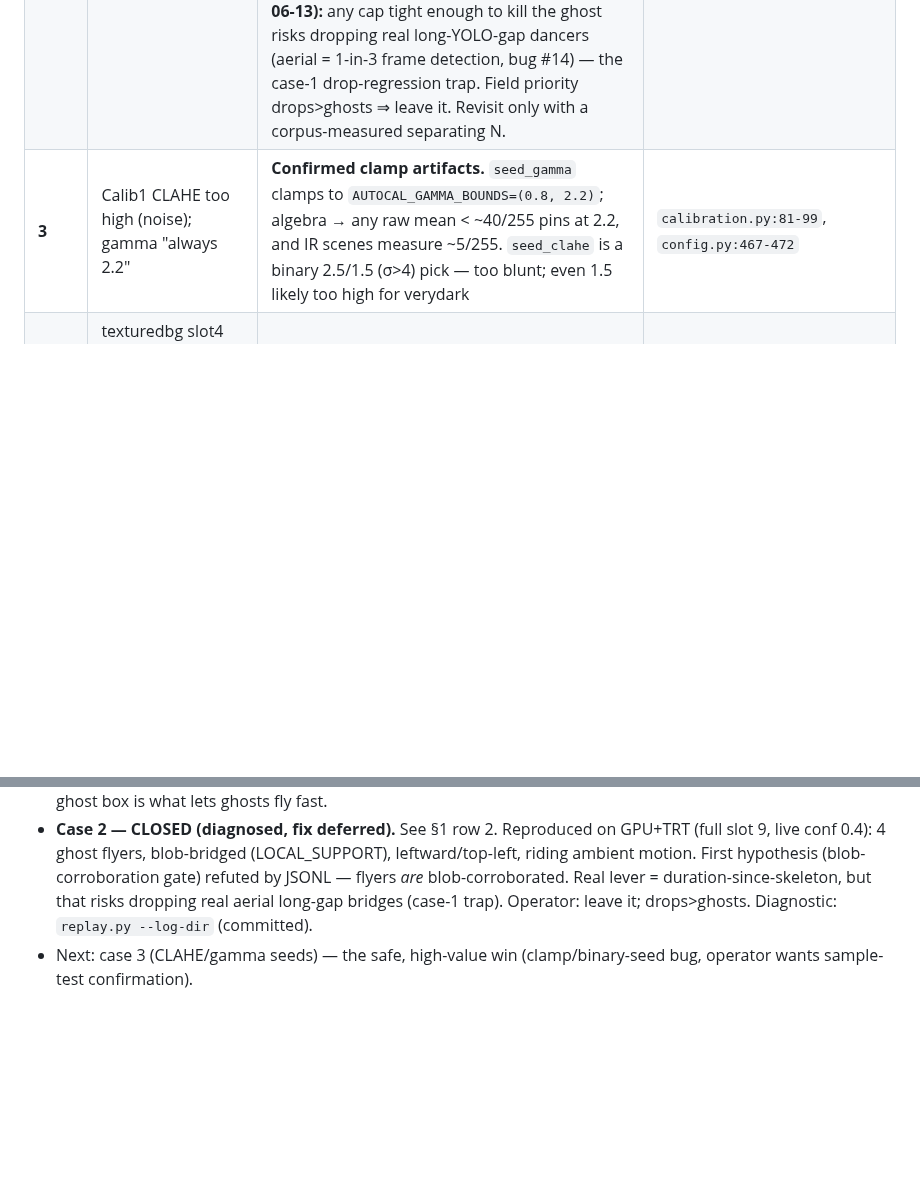
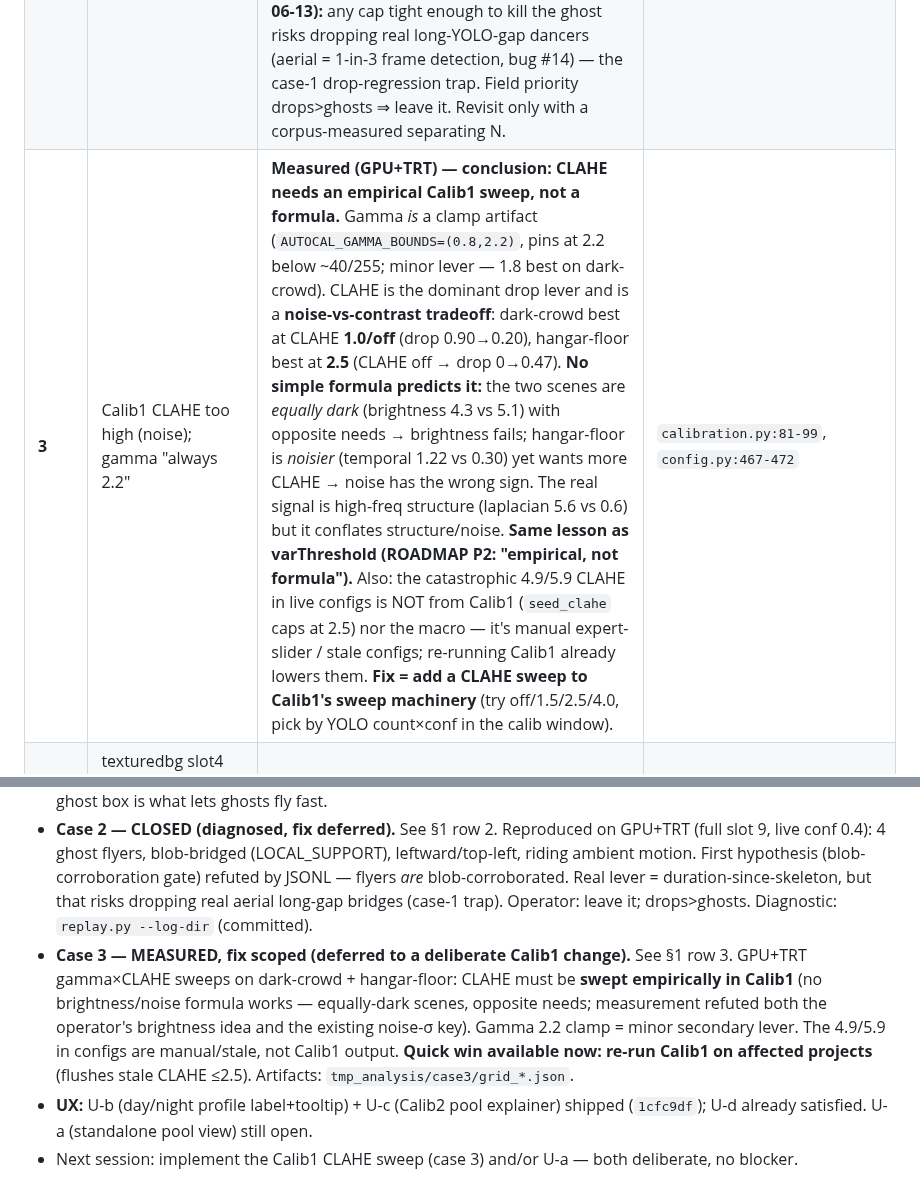
Before and after one commit to Hemisphere-Project/WallDance, a Markdown page: docs/CALIB_DETECTION_FIX_PLAN.md, 2 parts joined by grey strips. Drawn GitHub-style; blank space fills up the shorter version.

Commit message:
docs: case-3 measured — CLAHE needs empirical Calib1 sweep (no formula)
GPU+TRT gamma x CLAHE sweeps: dark-crowd wants CLAHE off (drop 0.90->0.20),
hangar-floor wants 2.5 (off -> 0->0.47). Both equally dark (brightness 4.3 vs
5.1) with opposite needs -> brightness fails as a predictor; the noisier scene
wants MORE CLAHE -> noise-sigma has the wrong sign. Same lesson as varThreshold:
sweep empirically, not by formula. The 4.9/5.9 CLAHE in configs are manual/stale,
not Calib1 output. Fix scoped (add CLAHE sweep to Calib1), deferred.

Co-Authored-By: Claude Fable 5 <noreply@anthropic.com>

```diff
--- a/docs/CALIB_DETECTION_FIX_PLAN.md
+++ b/docs/CALIB_DETECTION_FIX_PLAN.md
@@ -21,7 +21,7 @@
 |---|---|---|---|
 | **1** | Motion box >> YOLO box; hard size flicker when bridging YOLO↔motion; "present in most footages"; testflou dancer↔shadow switch | `update()` adopts the measurement box wholesale (`self.bbox = np.array(bbox)`). Kalman R protects the **centroid** from coarse blobs but **nothing protects box dimensions**. Motion box = `cv2.boundingRect` of MOG2 silhouette, shadow-inflated when `include_shadows=True` (IR path) | `tracker.py:442`, `motion_detector.py:367`, `detect(include_shadows=...)` |
 | **2** | TOGO-day "flying ghost": a YOLO ghost vanishes but a motion box stays and flies, "often from the ghost spot toward top-left" | **Diagnosed + dynamically confirmed (GPU+TRT, full slot 9 @ live conf 0.4); fix DEFERRED.** The frozen-ghost report gate (`_collect_confirmed_tracks`, tracker.py:3140) suppresses a skeleton-stale track only if also near-stationary (`speed < 0.03·person_height_px ≈ 6 px/frame`); "moving ⇒ real" is the loophole. JSONL evidence: flyer tracks fire `GHOST_FROZEN_SUPPRESSED` on slow frames but report on fast ones (same track). **Correction to the first hypothesis:** the flyers are *not* presence-coasting — they're `MOTION_BRIDGE_LOCAL_SUPPORT` (blob-following: id6 90 blob/2 YOLO, id19 90 blob/22 YOLO). Blob-bridging resets `time_since_update=0`, so a skeleton-stale track latches onto *ambient* motion (passing dancer / shadow / foliage) and never ages out. **Top-left** because `predict()` clamps only negative edges (tracker.py:415-420): top-left flyers linger at the corner, other headings exit off-screen. So the real discriminator is duration-since-real-skeleton, not blob-presence. **Deferred (operator, 2026-06-13):** any cap tight enough to kill the ghost risks dropping real long-YOLO-gap dancers (aerial = 1-in-3 frame detection, bug #14) — the case-1 drop-regression trap. Field priority drops>ghosts ⇒ leave it. Revisit only with a corpus-measured separating N. | `tracker.py:3140` (gate), `:415` (clamp), `:2932` (timer reset) |
-| **3** | Calib1 CLAHE too high (noise); gamma "always 2.2" | **Confirmed clamp artifacts.** `seed_gamma` clamps to `AUTOCAL_GAMMA_BOUNDS=(0.8, 2.2)`; algebra → any raw mean < ~40/255 pins at 2.2, and IR scenes measure ~5/255. `seed_clahe` is a binary 2.5/1.5 (σ>4) pick — too blunt; even 1.5 likely too high for verydark | `calibration.py:81-99`, `config.py:467-472` |
+| **3** | Calib1 CLAHE too high (noise); gamma "always 2.2" | **Measured (GPU+TRT) — conclusion: CLAHE needs an empirical Calib1 sweep, not a formula.** Gamma *is* a clamp artifact (`AUTOCAL_GAMMA_BOUNDS=(0.8,2.2)`, pins at 2.2 below ~40/255; minor lever — 1.8 best on dark-crowd). CLAHE is the dominant drop lever and is a **noise-vs-contrast tradeoff**: dark-crowd best at CLAHE **1.0/off** (drop 0.90→0.20), hangar-floor best at **2.5** (CLAHE off → drop 0→0.47). **No simple formula predicts it:** the two scenes are *equally dark* (brightness 4.3 vs 5.1) with opposite needs → brightness fails; hangar-floor is *noisier* (temporal 1.22 vs 0.30) yet wants more CLAHE → noise has the wrong sign. The real signal is high-freq structure (laplacian 5.6 vs 0.6) but it conflates structure/noise. **Same lesson as varThreshold (ROADMAP P2: "empirical, not formula").** Also: the catastrophic 4.9/5.9 CLAHE in live configs is NOT from Calib1 (`seed_clahe` caps at 2.5) nor the macro — it's manual expert-slider / stale configs; re-running Calib1 already lowers them. **Fix = add a CLAHE sweep to Calib1's sweep machinery** (try off/1.5/2.5/4.0, pick by YOLO count×conf in the calib window). | `calibration.py:81-99`, `config.py:467-472` |
 | **4** | texturedbg slot4 "lost detection after Calib2"; whitebg2 floor hard drops f1500/2000/2100 | Calib2 over-tightening (imgsz/conf); likely couples to #1/#3. **Needs targeted GPU+TRT replay on the flagged frames** | `calib2.py`, project configs |
 
 ## 2. UX findings
@@ -66,4 +66,6 @@
 - 2026-06-13: Phase 0 done — `replay.py --trt` (committed `07ee581`); GPU+TRT is the validation path.
 - **Case 1 — CLOSED (deferred, Option B).** Bug confirmed + quantified on GPU+TRT (white-duo: bridge box-jump worst 5.55×, id1 motion box 1.69× the YOLO box). In-tracker fix (keep box size in `update()`) **regressed drops** because `self.bbox` also feeds the bridge gate + `MAX_VELOCITY`: GPU+TRT before/after sweep flipped **hangar-aerial PASS→FAIL** (drop 0.039→0.098), white-duo/texture-duo drops up (ghosts down). Reverted. The flicker is a *reporting* problem only; the fat blob box is load-bearing internally. **Operator chose B:** fold box-coherence into the deferred reported-box smoother slider (same output boundary), later. Key insight carried to case 2: the fat ghost box is what lets ghosts fly fast.
 - **Case 2 — CLOSED (diagnosed, fix deferred).** See §1 row 2. Reproduced on GPU+TRT (full slot 9, live conf 0.4): 4 ghost flyers, blob-bridged (LOCAL_SUPPORT), leftward/top-left, riding ambient motion. First hypothesis (blob-corroboration gate) refuted by JSONL — flyers *are* blob-corroborated. Real lever = duration-since-skeleton, but that risks dropping real aerial long-gap bridges (case-1 trap). Operator: leave it; drops>ghosts. Diagnostic: `replay.py --log-dir` (committed).
-- Next: case 3 (CLAHE/gamma seeds) — the safe, high-value win (clamp/binary-seed bug, operator wants sample-test confirmation).
+- **Case 3 — MEASURED, fix scoped (deferred to a deliberate Calib1 change).** See §1 row 3. GPU+TRT gamma×CLAHE sweeps on dark-crowd + hangar-floor: CLAHE must be **swept empirically in Calib1** (no brightness/noise formula works — equally-dark scenes, opposite needs; measurement refuted both the operator's brightness idea and the existing noise-σ key). Gamma 2.2 clamp = minor secondary lever. The 4.9/5.9 in configs are manual/stale, not Calib1 output. **Quick win available now: re-run Calib1 on affected projects** (flushes stale CLAHE ≤2.5). Artifacts: `tmp_analysis/case3/grid_*.json`.
+- **UX:** U-b (day/night profile label+tooltip) + U-c (Calib2 pool explainer) shipped (`1cfc9df`); U-d already satisfied. U-a (standalone pool view) still open.
+- Next session: implement the Calib1 CLAHE sweep (case 3) and/or U-a — both deliberate, no blocker.
```
